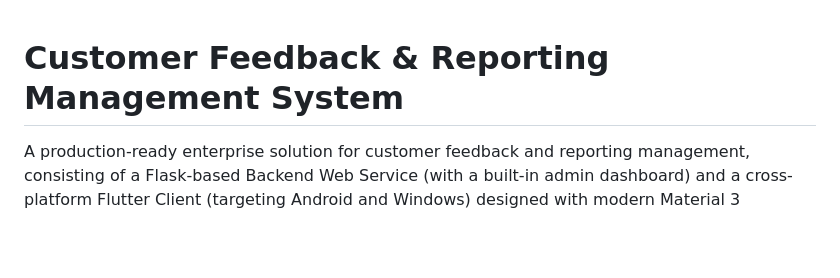
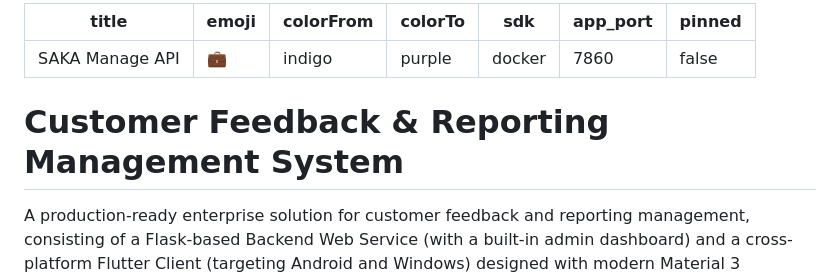
Before and after one commit to JavaBool/SAKA-Manage, a Markdown page: README.md, the part around the change. Drawn GitHub-style; blank space fills up the shorter version.

Commit message:
Add Hugging Face Space configuration frontmatter to README.md

```diff
--- a/README.md
+++ b/README.md
@@ -1,4 +1,15 @@
+---
+title: SAKA Manage API
+emoji: 💼
+colorFrom: indigo
+colorTo: purple
+sdk: docker
+app_port: 7860
+pinned: false
+---
+
 # Customer Feedback & Reporting Management System
+
 
 A production-ready enterprise solution for customer feedback and reporting management, consisting of a Flask-based Backend Web Service (with a built-in admin dashboard) and a cross-platform Flutter Client (targeting Android and Windows) designed with modern Material 3 aesthetics, role-based access control, offline caching, and real-time push notifications.
 
```
